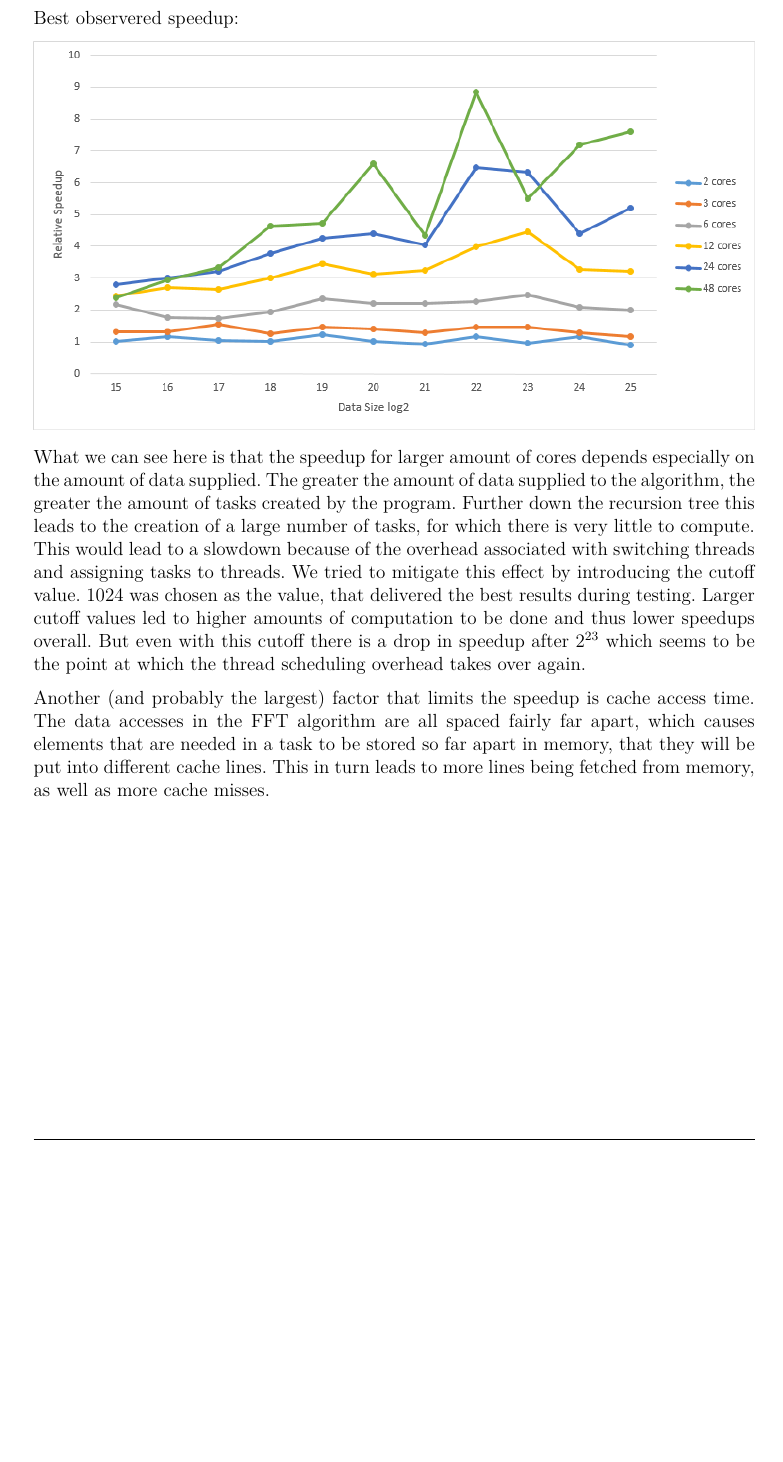
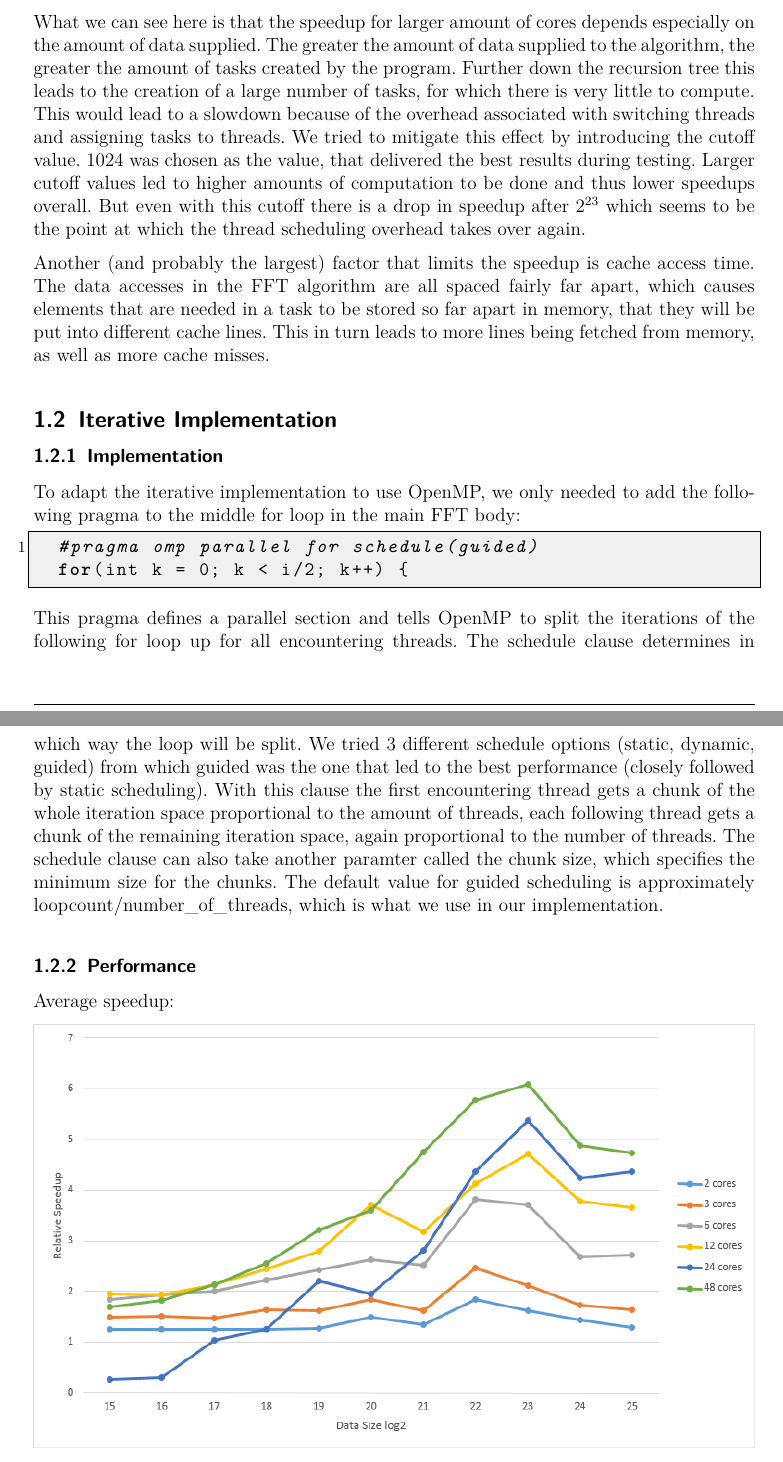
Before and after one commit to Reiti/ParallelFFT, a LaTeX document (Latex/protokoll.tex, which reads Latex/openmp_it.tex): part of page 5 of 5 before the commit and two parts of pages 5 and 6 of 7 after it, the two joined at a grey line, cut at the place of the change, the shorter picture padded with empty space. Compiled offline with pdfLaTeX.

Commit message:
iterative tex

```diff
--- /dev/null
+++ b/Latex/openmp_it.tex
@@ -0,0 +1,22 @@
+\subsubsection{Implementation}
+
+To adapt the iterative implementation to use OpenMP, we only needed to add the following pragma to the middle for loop in the main FFT body:
+
+\begin{lstlisting}
+  #pragma omp parallel for schedule(guided)
+  for(int k = 0; k < i/2; k++) {
+\end{lstlisting}
+
+This pragma defines a parallel section and tells OpenMP to split the iterations of the following for loop up for all encountering threads. The schedule clause determines in which way the loop will be split.
+We tried 3 different schedule options (static, dynamic, guided) from which guided was the one that led to the best performance (closely followed by static scheduling). With this clause the first encountering thread
+gets a chunk of the whole iteration space proportional to the amount of threads, each following thread gets a chunk of the remaining iteration space, again proportional to the number of threads. The schedule clause can also take
+another paramter called the chunk size, which specifies the minimum size for the chunks. The default value for guided scheduling is approximately loopcount/number\_of\_threads, which is what we use in our implementation.
+
+\subsubsection{Performance}
+
+Average speedup:
+
+\includegraphics[width=\textwidth]{omp_it_avg.png}
+
+\pagebreak
+Best observered speedup:
--- a/Latex/protokoll.tex
+++ b/Latex/protokoll.tex
@@ -80,6 +80,8 @@
 \section{OpenMP}
 	\subsection{Recursive Implementation}
 	\input{openmp_rec}
+	\subsection{Iterative Implementation}
+	\input{openmp_it}
 \pagebreak
 
 %%%%%%%%%%%%%%%%%%%%%%%%%%%%%%%%%%%%%%%%%%%%%%%%%%%%%%%%%%%%%%%%%%%%%%
```
Also changed, not shown: Latex/openmp_it.tex (5 more changed lines).
